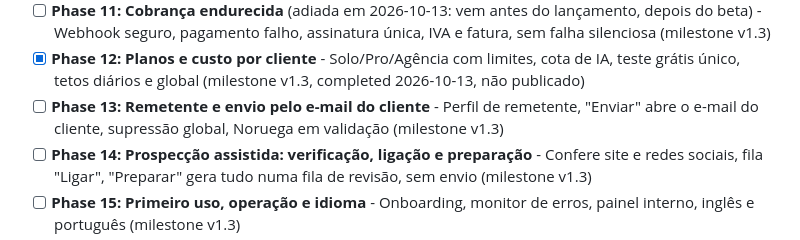
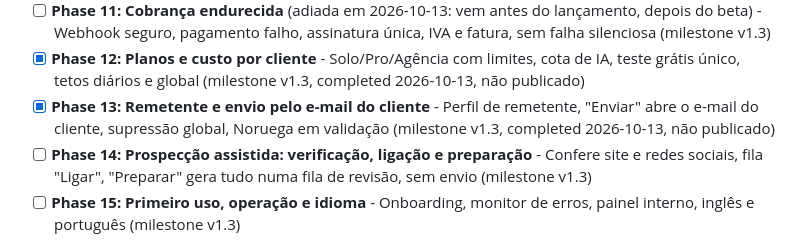
Before and after one commit to MariaEduardaaf/Osprano, a Markdown page: .planning/ROADMAP.md, the part around the change. Rendered like a GitHub page.

```diff
--- a/.planning/ROADMAP.md
+++ b/.planning/ROADMAP.md
@@ -22,7 +22,7 @@ Este milestone leva o Osprano — SaaS de prospecção e venda de sites para o m
 - [x] **Phase 10: Dados do Google conformes** - Só `place_id` persistido, dados do Google sob demanda com atribuição, dado confirmado pelo cliente alimenta preview e IA (milestone v1.3, completed 2026-10-13)
 - [ ] **Phase 11: Cobrança endurecida** (adiada em 2026-10-13: vem antes do lançamento, depois do beta) - Webhook seguro, pagamento falho, assinatura única, IVA e fatura, sem falha silenciosa (milestone v1.3)
 - [x] **Phase 12: Planos e custo por cliente** - Solo/Pro/Agência com limites, cota de IA, teste grátis único, tetos diários e global (milestone v1.3, completed 2026-10-13, não publicado)
-- [ ] **Phase 13: Remetente e envio pelo e-mail do cliente** - Perfil de remetente, "Enviar" abre o e-mail do cliente, supressão global, Noruega em validação (milestone v1.3)
+- [x] **Phase 13: Remetente e envio pelo e-mail do cliente** - Perfil de remetente, "Enviar" abre o e-mail do cliente, supressão global, Noruega em validação (milestone v1.3, completed 2026-10-13, não publicado)
 - [ ] **Phase 14: Prospecção assistida: verificação, ligação e preparação** - Confere site e redes sociais, fila "Ligar", "Preparar" gera tudo numa fila de revisão, sem envio (milestone v1.3)
 - [ ] **Phase 15: Primeiro uso, operação e idioma** - Onboarding, monitor de erros, painel interno, inglês e português (milestone v1.3)
 - [ ] **Phase 16: Portão de lançamento: cobrança ponta a ponta** - Fluxo de dinheiro provado em teste e com pagamento real reembolsado (milestone v1.3)
```
Also changed, not shown: .planning/REQUIREMENTS.md (+12 -12 lines), .planning/STATE.md (+1 -1 lines).
